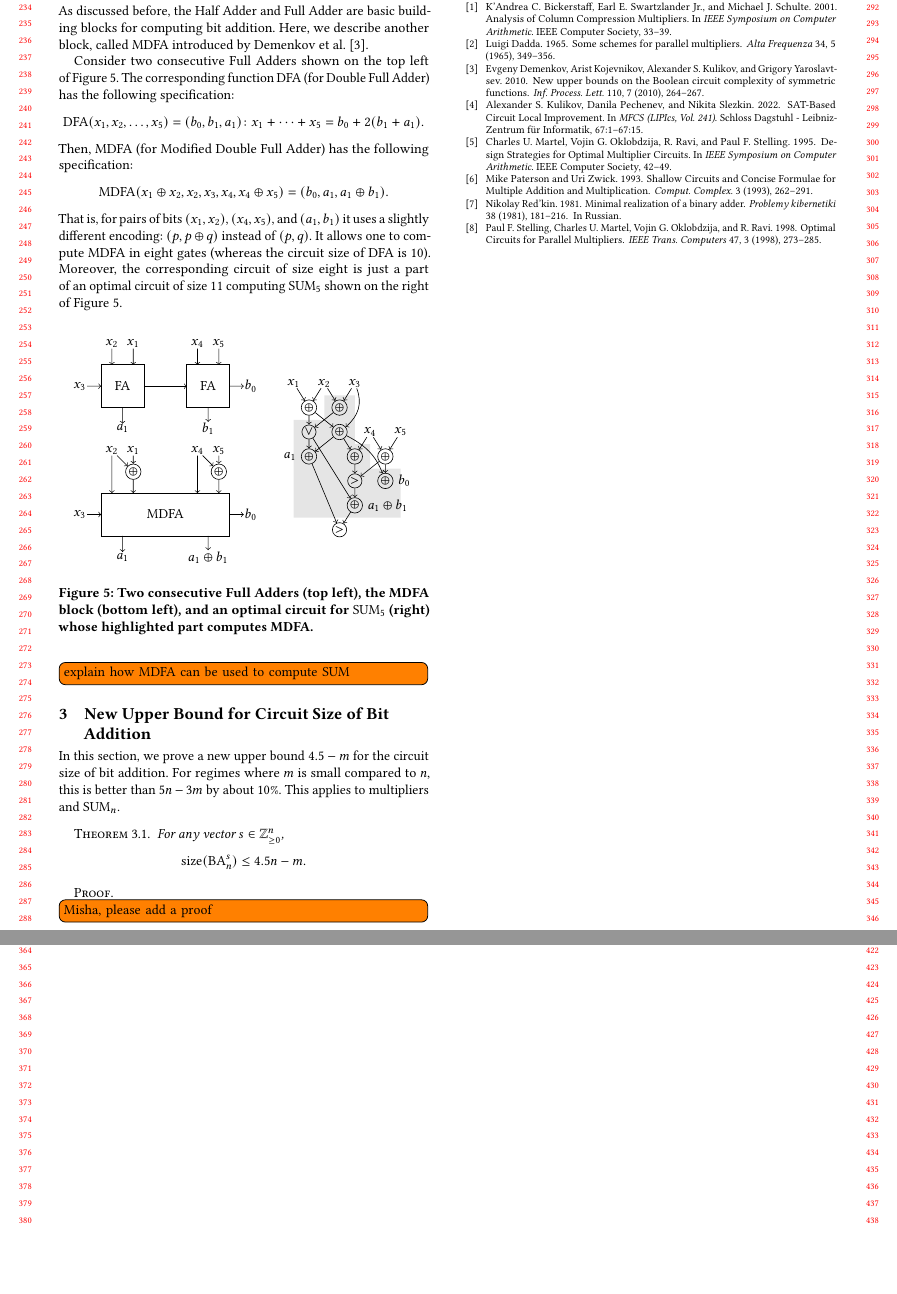
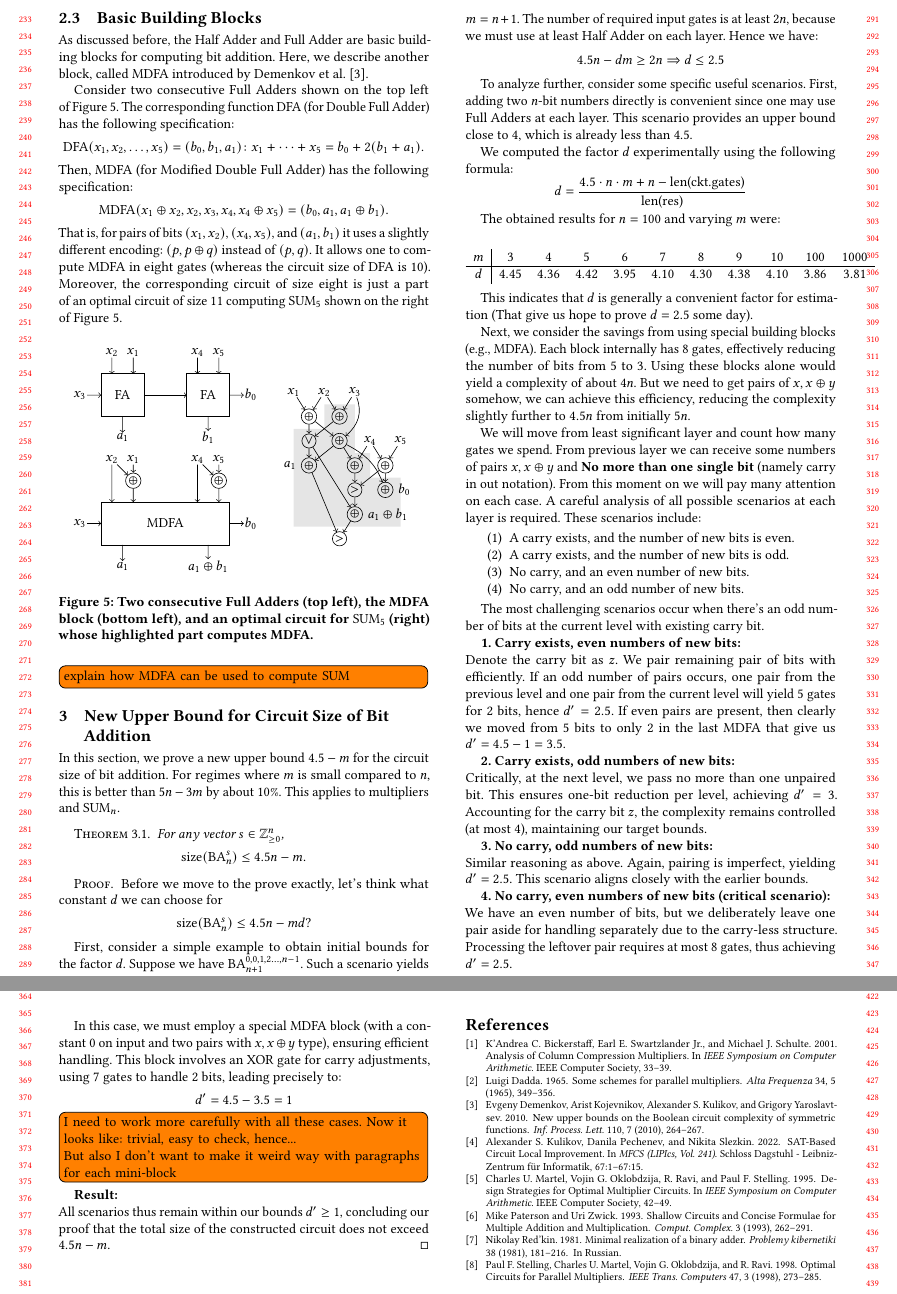
Before and after one commit to alexanderskulikov/multipliers-paper, a LaTeX paper (multipliers.tex): two parts of pages 3 and 4 of 4, joined at a grey line, cut at the place of the change, the shorter picture padded with empty space. Compiled offline with pdfLaTeX.

Commit message:
Update multipliers.tex
add proof for 4.5 * n - m

```diff
--- a/multipliers.tex
+++ b/multipliers.tex
@@ -548,7 +548,69 @@ better than $5n-3m$ by~about $10\%$. This applies to~multipliers and $\SUM_n$.
     \[\operatorname{size}(\BA_n^s) \le 4.5n-m.\]
 \end{theorem}
 \begin{proof}
-    \todo[inline]{Misha, please add a proof}
+Before we move to the prove exactly, let's think what constant \(d\) we can choose for
+    \[\operatorname{size}(\BA_n^s) \le 4.5n-md?\]
+
+First, consider a simple example to obtain initial bounds for the factor \( d \). Suppose we have $\BA^{0,0,1,2\dotsc,n - 1}_{n + 1}$. Such a scenario yields \( m = n + 1 \). The number of required input gates is at least \( 2n \), because we must use at least Half Adder on each layer. Hence we have:
+\[
+4.5n - d m \geq 2n \Rightarrow d \leq 2.5
+\]
+
+To analyze further, consider some specific useful scenarios. First, adding two \( n \)-bit numbers directly is convenient since one may use Full Adders at each layer. This scenario provides an upper bound close to 4, which is already less than 4.5.
+
+We computed the factor \( d \) experimentally using the following formula:
+\[
+d = \frac{4.5 \cdot n \cdot m + n - \text{len(ckt.gates)}}{\text{len(res)}}
+\]
+
+The obtained results for \( n = 100 \) and varying \( m \) were:
+
+\[
+\begin{array}{c|cccccccccc}
+m & 3 & 4 & 5 & 6 & 7 & 8 & 9 & 10 & 100 & 1000 \\
+\hline
+d & 4.45 & 4.36 & 4.42 & 3.95 & 4.10 & 4.30 & 4.38 & 4.10 & 3.86 & 3.81
+\end{array}
+\]
+
+This indicates that \( d \) is generally a convenient factor for estimation (That give us hope to prove \(d = 2.5\) some day).
+
+Next, we consider the savings from using special building blocks (e.g., MDFA). Each block internally has 8 gates, effectively reducing the number of bits from 5 to 3. Using these blocks alone would yield a complexity of about \(4n\). But we need to get pairs of \(x, x \oplus y \) somehow, we can achieve this efficiency, reducing the complexity slightly further to \(4.5n\) from initially \(5n\).
+
+We will move from least significant layer and count how many gates we spend. From previous layer we can receive some numbers of pairs \(x, x \oplus y \) and \textbf{No more than one single bit} (namely carry in out notation).
+From this moment on we will pay many attention on each case. A careful analysis of all possible scenarios at each layer is required. These scenarios include:
+\begin{enumerate}
+    \item A carry exists, and the number of new bits is even.
+    \item A carry exists, and the number of new bits is odd.
+    \item No carry, and an even number of new bits.
+    \item No carry, and an odd number of new bits.
+\end{enumerate}
+
+The most challenging scenarios occur when there's an odd number of bits at the current level with existing carry bit.
+
+
+\textbf{1. Carry exists, even numbers of new bits:}\\
+Denote the carry bit as \( z \). We pair remaining pair of bits with efficiently. If an odd number of pairs occurs, one pair from the previous level and one pair from the current level will yield 5 gates for 2 bits, hence \( d' = 2.5 \). If even pairs are present, then clearly we moved from 5 bits to only 2 in the last MDFA that give us \( d' = 4.5 - 1 = 3.5 \).
+
+\textbf{2. Carry exists, odd numbers of new bits:}\\
+Critically, at the next level, we pass no more than one unpaired bit. This ensures one-bit reduction per level, achieving \( d' = 3 \). Accounting for the carry bit \( z \), the complexity remains controlled (at most 4), maintaining our target bounds.
+
+\textbf{3. No carry, odd numbers of new bits:}\\
+Similar reasoning as above. Again, pairing is imperfect, yielding \( d' = 2.5 \). This scenario aligns closely with the earlier bounds.
+
+\textbf{4. No carry, even numbers of new bits (critical scenario):}\\
+We have an even number of bits, but we deliberately leave one pair aside for handling separately due to the carry-less structure. Processing the leftover pair requires at most 8 gates, thus achieving \( d' = 2.5 \).
+
+In this case, we must employ a special MDFA block (with a constant 0 on input and two pairs with  \(x, x \oplus y \) type), ensuring efficient handling. This block involves an XOR gate for carry adjustments, using 7 gates to handle 2 bits, leading precisely to:
+\[
+d' = 4.5 - 3.5 = 1
+\]
+
+\todo[inline]{I need to work more carefully with all these cases. Now it looks like: trivial, easy to check, hence... \\
+But also I don't want to make it weird way with paragraphs for each mini-block}
+
+\textbf{Result:}\\
+All scenarios thus remain within our bounds \(d' \ge 1\), concluding our proof that the total size of the constructed circuit does not exceed \(4.5n - m\).
 \end{proof}
 
 
```
